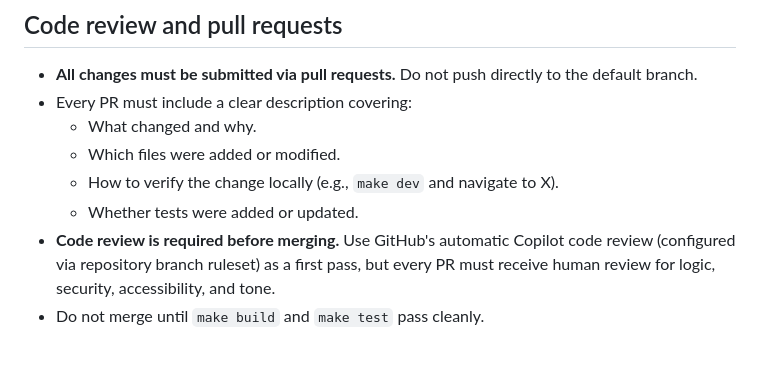
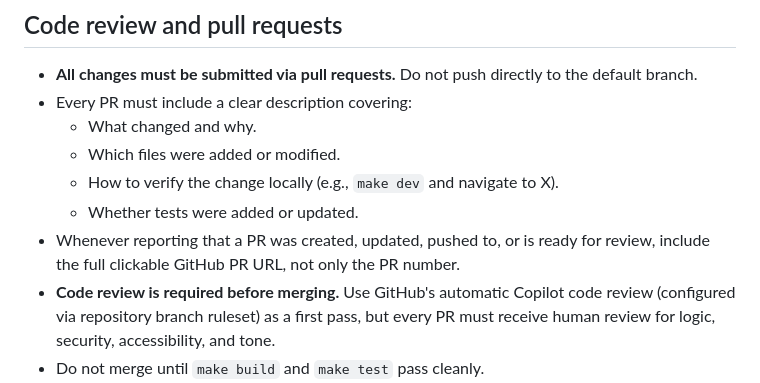
Before and after one commit to dgem/ipace-owners, a Markdown page: AGENTS.md, the part around the change. Rendered like a GitHub page; blank space fills up the shorter version.

Commit message:
docs(agents): require PR links in updates

```diff
--- a/AGENTS.md
+++ b/AGENTS.md
@@ -194,6 +194,8 @@ Defined in `:root` in `site.css`. Key tokens:
   - Which files were added or modified.
   - How to verify the change locally (e.g., `make dev` and navigate to X).
   - Whether tests were added or updated.
+- Whenever reporting that a PR was created, updated, pushed to, or is ready for review,
+  include the full clickable GitHub PR URL, not only the PR number.
 - **Code review is required before merging.** Use GitHub's automatic Copilot code review
   (configured via repository branch ruleset) as a first pass, but every PR must receive
   human review for logic, security, accessibility, and tone.
```
